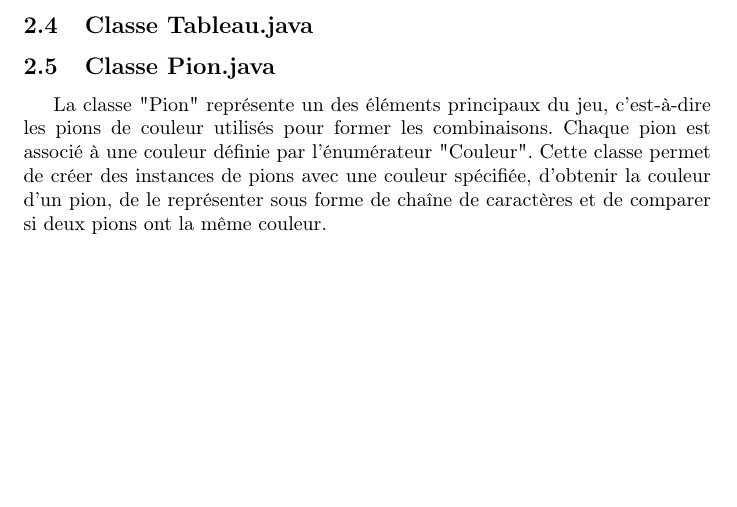
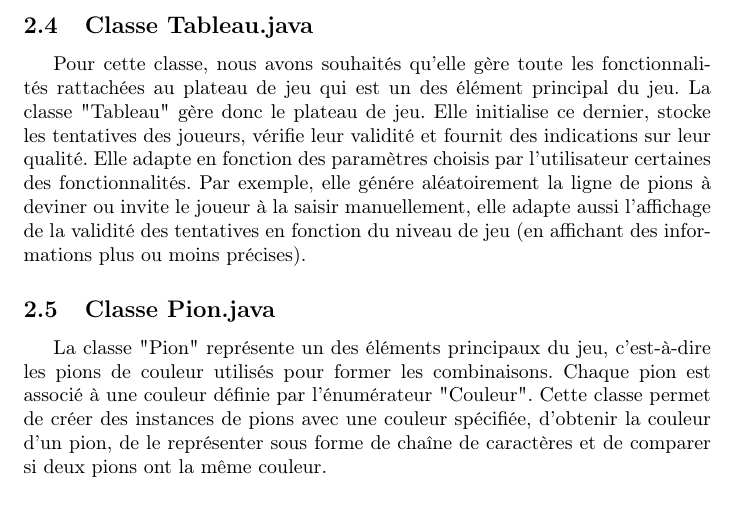
Before and after one commit to jackMC36/Java-Mastermind-S4-2024, a LaTeX paper (Rapport/GALFREVEYRET_KOZIK.tex): part of page 3 of 3, cut so that both start at the same text, the shorter picture padded with empty space. Compiled offline with pdfLaTeX.

Commit message:
Finalisation du rapport

```diff
--- a/Rapport/GALFREVEYRET_KOZIK.tex
+++ b/Rapport/GALFREVEYRET_KOZIK.tex
@@ -49,6 +49,7 @@ Cette classe est le moteur central du jeu Mastermind. Elle contrôle l'initialis
 La classe "Initialisation" gère la configuration initiale du jeu Mastermind. Elle permet à l'utilisateur de définir les paramètres de la partie via des saisies clavier. Bien que cette partie aurait pu directement être intégrée à la classe Jeu.java, nous avons décidé de la mettre dans une classe à part pour séparer l'initialisation du jeu, du déroulement de la partie et ainsi alléger la classe Jeu.
 
 \subsection{Classe Tableau.java}
+Pour cette classe, nous avons souhaités qu'elle gère toute les fonctionnalités rattachées au plateau de jeu qui est un des élément principal du jeu. La classe "Tableau" gère donc le plateau de jeu. Elle initialise ce dernier, stocke les tentatives des joueurs, vérifie leur validité et fournit des indications sur leur qualité. Elle adapte en fonction des paramètres choisis par l'utilisateur certaines des fonctionnalités. Par exemple, elle génére aléatoirement la ligne de pions à deviner ou invite le joueur à la saisir manuellement, elle adapte aussi l'affichage de la validité des tentatives en fonction du niveau de jeu (en affichant des informations plus ou moins précises).
 
 \subsection{Classe Pion.java}
 La classe "Pion" représente un des éléments principaux du jeu, c'est-à-dire les pions de couleur utilisés pour former les combinaisons. Chaque pion est associé à une couleur définie par l'énumérateur "Couleur". Cette classe permet de créer des instances de pions avec une couleur spécifiée, d'obtenir la couleur d'un pion, de le représenter sous forme de chaîne de caractères et de comparer si deux pions ont la même couleur.
```
